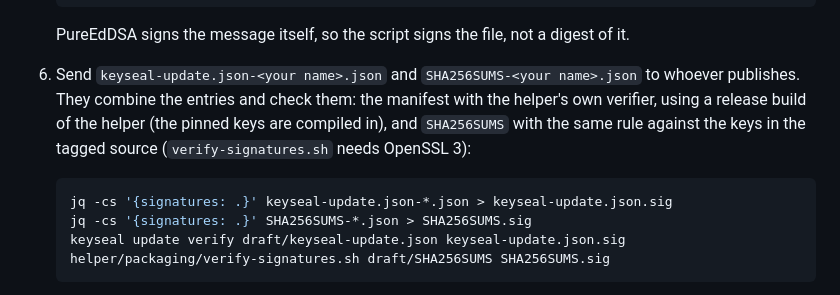
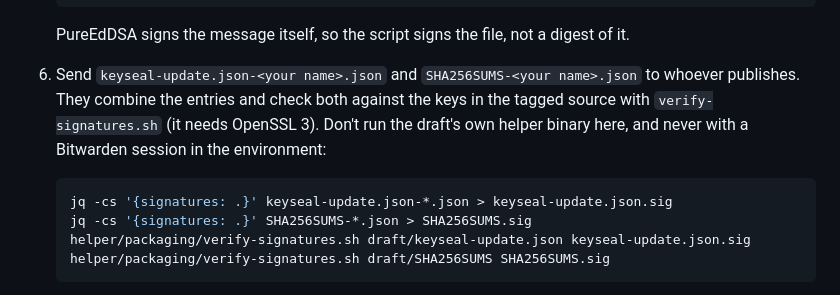
Before and after one commit to somus/keyseal, a Markdown page: helper/packaging/sign-manifest.md, the part around the change. Drawn GitHub-style.

Commit message:
docs(release): verify the manifest with verify-signatures.sh in the manual steps

````diff
--- a/helper/packaging/sign-manifest.md
+++ b/helper/packaging/sign-manifest.md
@@ -129,15 +129,15 @@ the unsigned binaries you build in step 2.
    digest of it.
 6. Send `keyseal-update.json-<your name>.json` and
    `SHA256SUMS-<your name>.json` to whoever publishes. They combine the
-   entries and check them: the manifest with the helper's own verifier,
-   using a release build of the helper (the pinned keys are compiled in),
-   and `SHA256SUMS` with the same rule against the keys in the tagged
-   source (`verify-signatures.sh` needs OpenSSL 3):
+   entries and check both against the keys in the tagged source with
+   `verify-signatures.sh` (it needs OpenSSL 3). Don't run the draft's own
+   helper binary here, and never with a Bitwarden session in the
+   environment:
 
    ```sh
    jq -cs '{signatures: .}' keyseal-update.json-*.json > keyseal-update.json.sig
    jq -cs '{signatures: .}' SHA256SUMS-*.json > SHA256SUMS.sig
-   keyseal update verify draft/keyseal-update.json keyseal-update.json.sig
+   helper/packaging/verify-signatures.sh draft/keyseal-update.json keyseal-update.json.sig
    helper/packaging/verify-signatures.sh draft/SHA256SUMS SHA256SUMS.sig
    ```
 
````
